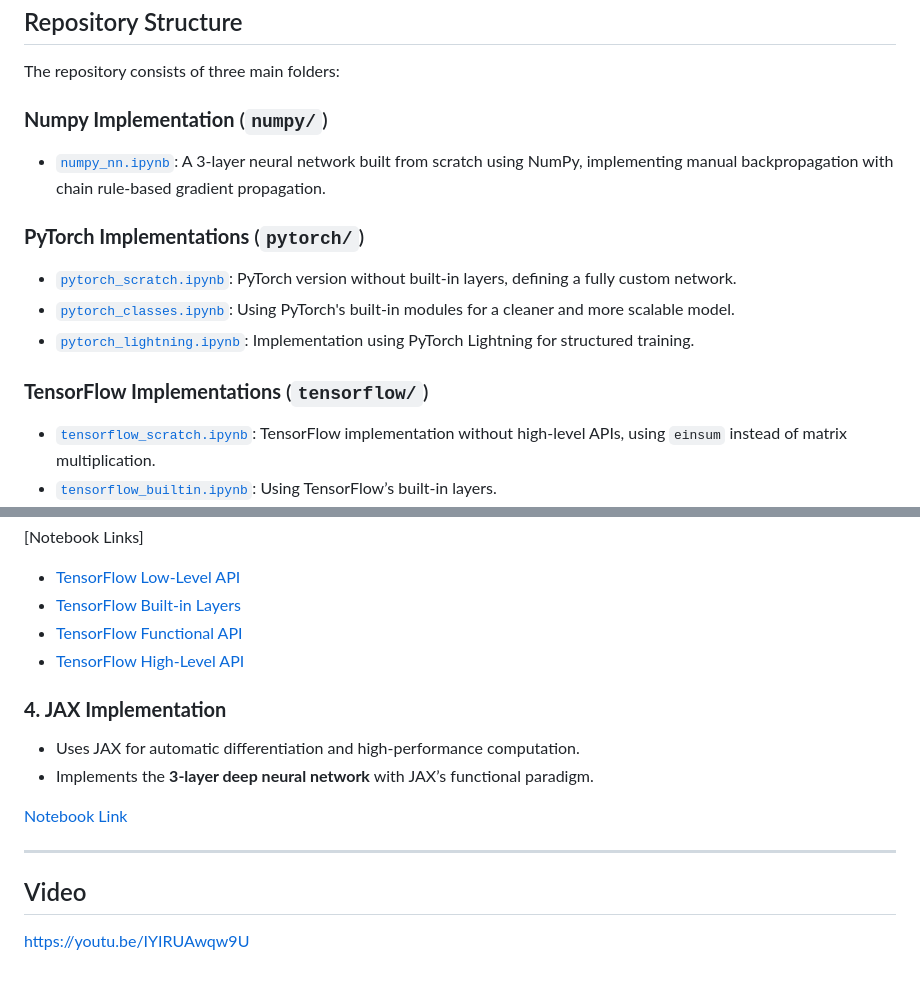
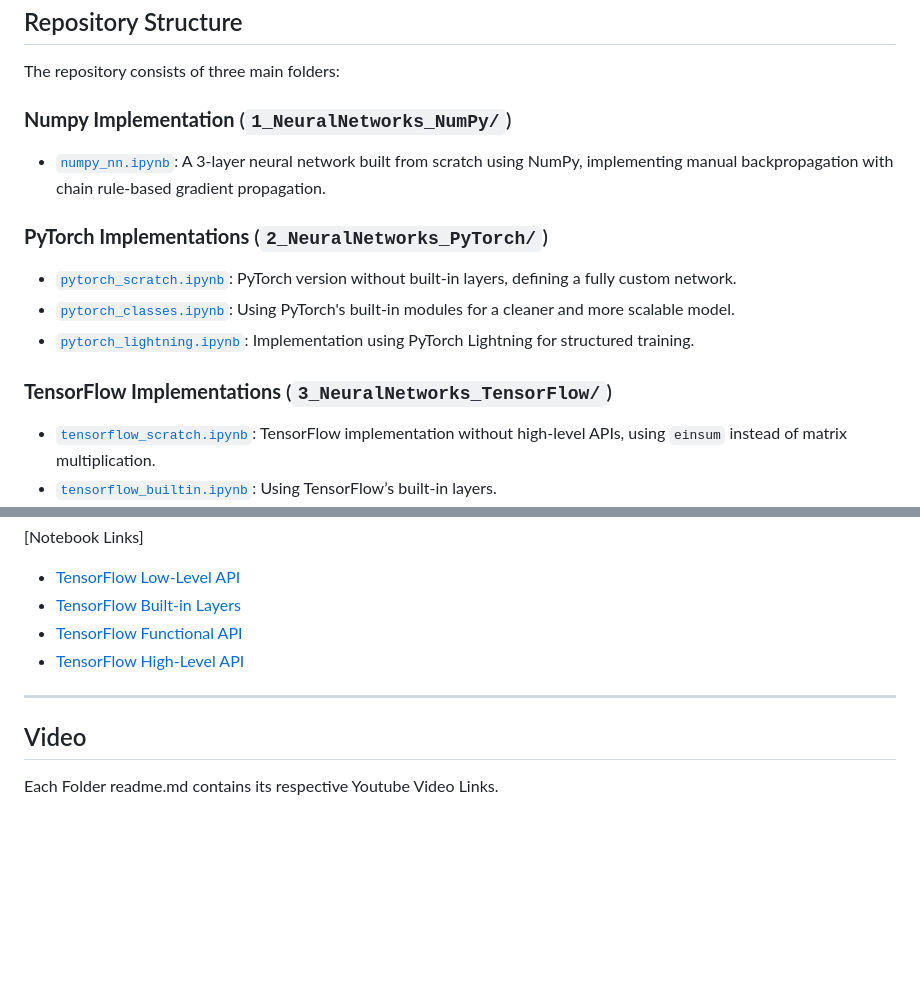
Before and after one commit to BharathiVetukuri/CMPE-258_DeepLearning, a Markdown page: 4_NeuralNetworks_Frameworks/readme.md, 2 parts joined by grey strips. GitHub-like rendering; blank space fills up the shorter version.

```diff
--- a/4_NeuralNetworks_Frameworks/readme.md
+++ b/4_NeuralNetworks_Frameworks/readme.md
@@ -19,15 +19,15 @@ Additionally, the project follows the constraints and requirements specified in
 
 The repository consists of three main folders:
 
-### **Numpy Implementation** (`numpy/`)
+### **Numpy Implementation** (`1_NeuralNetworks_NumPy/`)
 - [`numpy_nn.ipynb`](numpy/numpy_nn.ipynb): A 3-layer neural network built from scratch using NumPy, implementing manual backpropagation with chain rule-based gradient propagation.
 
-### **PyTorch Implementations** (`pytorch/`)
+### **PyTorch Implementations** (`2_NeuralNetworks_PyTorch/`)
 - [`pytorch_scratch.ipynb`](pytorch/pytorch_scratch.ipynb): PyTorch version without built-in layers, defining a fully custom network.
 - [`pytorch_classes.ipynb`](pytorch/pytorch_classes.ipynb): Using PyTorch's built-in modules for a cleaner and more scalable model.
 - [`pytorch_lightning.ipynb`](pytorch/pytorch_lightning.ipynb): Implementation using PyTorch Lightning for structured training.
 
-### **TensorFlow Implementations** (`tensorflow/`)
+### **TensorFlow Implementations** (`3_NeuralNetworks_TensorFlow/`)
 - [`tensorflow_scratch.ipynb`](tensorflow/tensorflow_scratch.ipynb): TensorFlow implementation without high-level APIs, using `einsum` instead of matrix multiplication.
 - [`tensorflow_builtin.ipynb`](tensorflow/tensorflow_builtin.ipynb): Using TensorFlow’s built-in layers.
 - [`tensorflow_functional.ipynb`](tensorflow/tensorflow_functional.ipynb): Implementation using the Functional API.
@@ -68,14 +68,8 @@ The repository consists of three main folders:
 - [TensorFlow Functional API](notebooks/tensorflow_functional.ipynb)
 - [TensorFlow High-Level API](notebooks/tensorflow_highlevel.ipynb)
 
-### **4. JAX Implementation**
-- Uses JAX for automatic differentiation and high-performance computation.
-- Implements the **3-layer deep neural network** with JAX’s functional paradigm.
-
-[Notebook Link](notebooks/jax_nn.ipynb)
-
 ---
 
 ## Video
 
-https://youtu.be/IYIRUAwqw9U
+Each Folder readme.md contains its respective Youtube Video Links.
```
